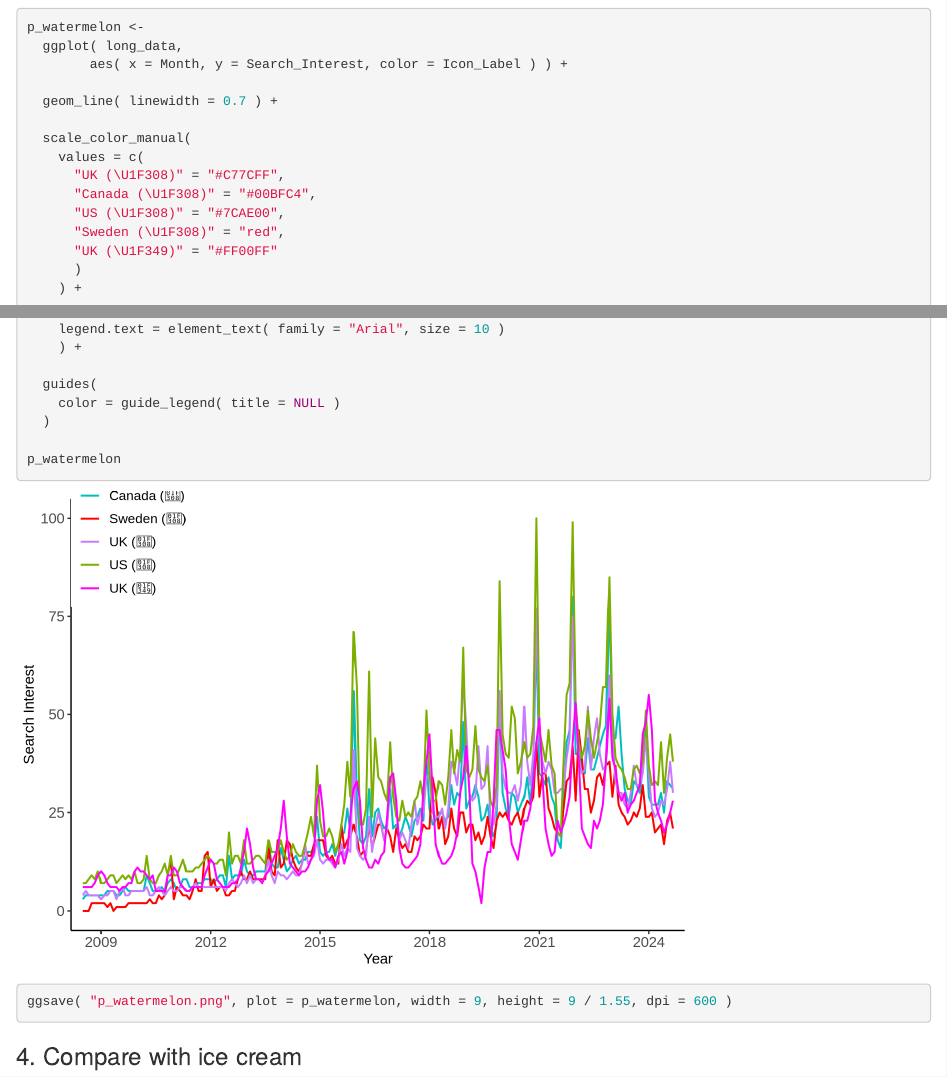
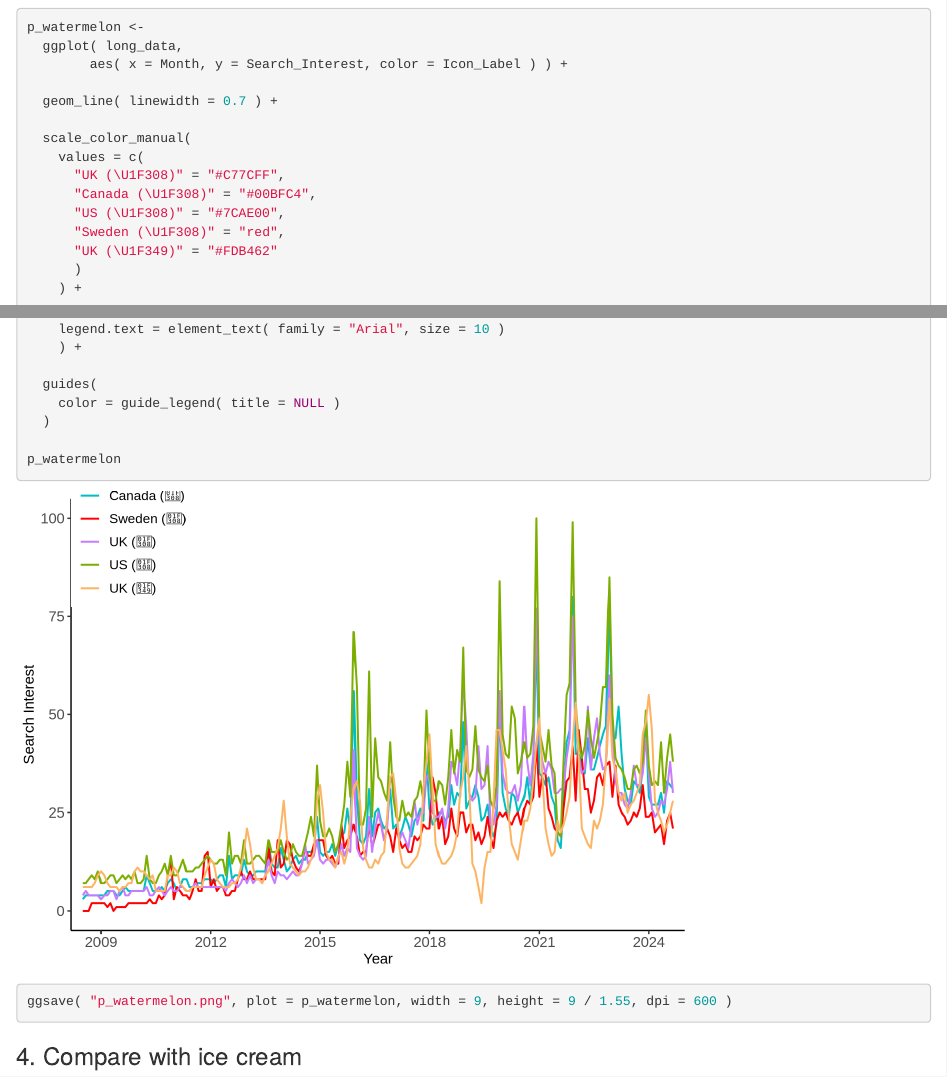
Before and after one commit to willizhang/Google-Search-Trends-LGBTQ, an R Markdown document (google_trends_lgbtq_search_interest.Rmd): the page in a window 1100 px wide, from 4580 px down, and a second part further down, joined at a grey line. Rendered offline with R 4.5, knitr and Pandoc, with nearby package versions.

Commit message:
updated color

```diff
--- a/google_trends_lgbtq_search_interest.Rmd
+++ b/google_trends_lgbtq_search_interest.Rmd
@@ -136,7 +136,7 @@ p_watermelon <-
       "Canada (\U1F308)" = "#00BFC4",
       "US (\U1F308)" = "#7CAE00",
       "Sweden (\U1F308)" = "red",
-      "UK (\U1F349)" = "#FF00FF"
+      "UK (\U1F349)" = "#FDB462"
       )
     ) +
 
```
Also changed, not shown: p_watermelon.png.
